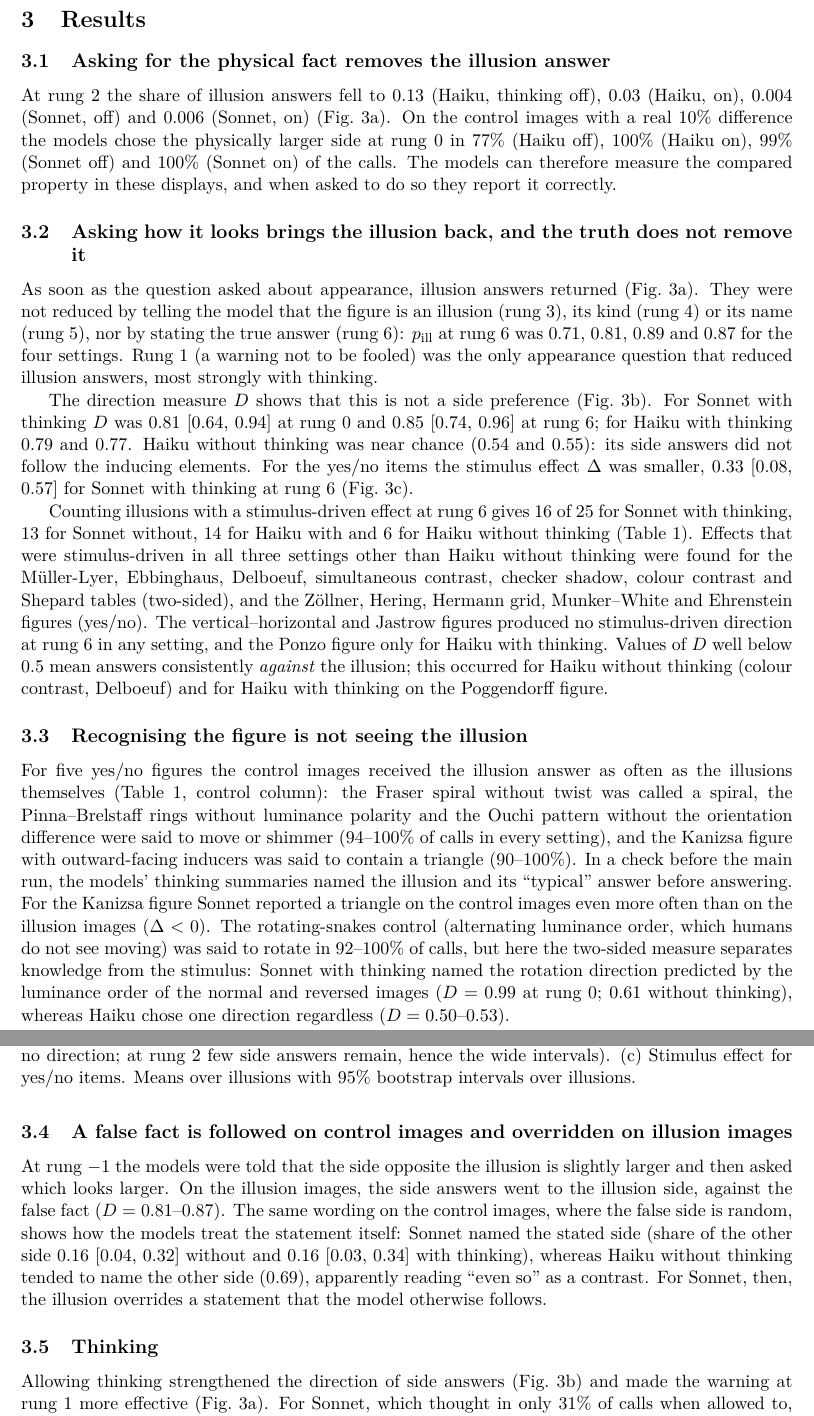
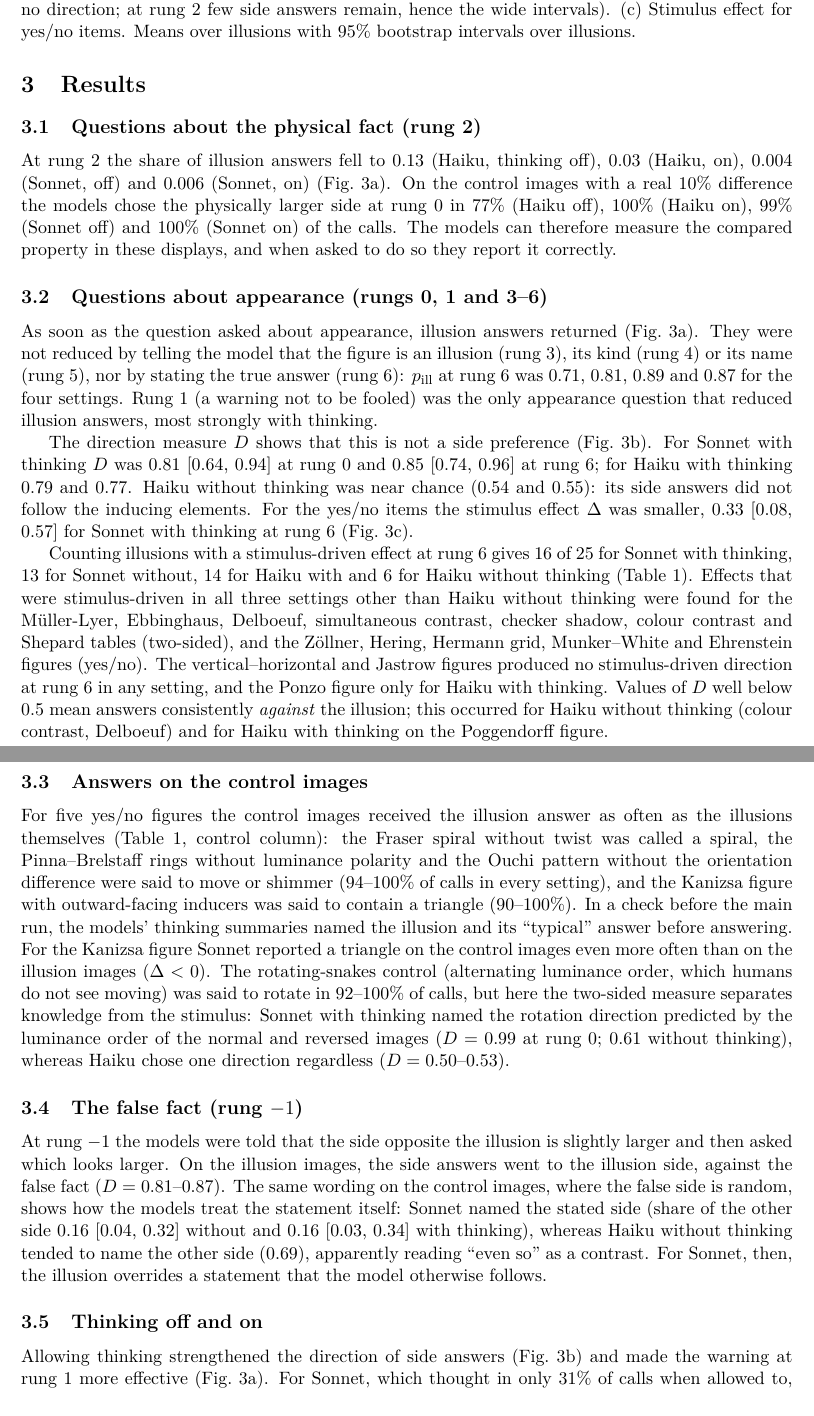
Before and after one commit to eijwat/vlm-illusion-ladder, a LaTeX paper (paper/main.tex): two parts of pages 5 and 6 of 9, joined at a grey line, cut so that both start at the same text. Compiled offline with pdfLaTeX.

Commit message:
Paper: descriptive section headings
Co-Authored-By: Claude Opus 5.5 <noreply@anthropic.com>
Claude-Session: https://claude.ai/code/session_01WFzgEiJnJHDAum9bwoRaTG

```diff
--- a/paper/main.tex
+++ b/paper/main.tex
@@ -152,7 +152,7 @@ above 0.
 
 \section{Results}
 
-\subsection{Asking for the physical fact removes the illusion answer}
+\subsection{Questions about the physical fact (rung 2)}
 
 At rung 2 the share of illusion answers fell to 0.13 (Haiku, thinking off), 0.03 (Haiku, on), 0.004 (Sonnet, off)
 and 0.006 (Sonnet, on) (Fig.~\ref{fig:curves}a). On the control images with a real 10\% difference the models chose
@@ -160,7 +160,7 @@ the physically larger side at rung 0 in 77\% (Haiku off), 100\% (Haiku on), 99\%
 the calls. The models can therefore measure the compared property in these displays, and when asked to do so they
 report it correctly.
 
-\subsection{Asking how it looks brings the illusion back, and the truth does not remove it}
+\subsection{Questions about appearance (rungs 0, 1 and 3--6)}
 
 As soon as the question asked about appearance, illusion answers returned (Fig.~\ref{fig:curves}a). They were not
 reduced by telling the model that the figure is an illusion (rung 3), its kind (rung 4) or its name (rung 5), nor by
@@ -221,7 +221,7 @@ bootstrap intervals over illusions.}
 \label{fig:curves}
 \end{figure}
 
-\subsection{Recognising the figure is not seeing the illusion}
+\subsection{Answers on the control images}
 
 For five yes/no figures the control images received the illusion answer as often as the illusions themselves
 (Table~\ref{tab:illusions}, control column): the Fraser spiral without twist was called a spiral, the Pinna--Brelstaff
@@ -231,7 +231,7 @@ illusion images ($\Delta<0$). The rotating-snakes control (alternating luminance
 moving) was said to rotate in 92--100\% of calls, but here the two-sided measure separates knowledge from the
 stimulus: Sonnet with thinking named the rotation direction predicted by the luminance order of the normal and reversed images ($D=0.99$ at rung 0; 0.61 without thinking), whereas Haiku chose one direction regardless ($D=0.50$--$0.53$).
 
-\subsection{A false fact is followed on control images and overridden on illusion images}
+\subsection{The false fact (rung $-1$)}
 
 At rung $-1$ the models were told that the side opposite the illusion is slightly larger and then asked which looks
 larger. On the illusion images, the side answers went to the illusion side, against the false fact ($D=0.81$--$0.87$).
@@ -240,7 +240,7 @@ itself: Sonnet named the stated side (share of the other side 0.16 [0.04, 0.32]
 thinking), whereas Haiku without thinking tended to name the other side (0.69), apparently reading ``even so'' as a
 contrast. For Sonnet, then, the illusion overrides a statement that the model otherwise follows.
 
-\subsection{Thinking}
+\subsection{Thinking off and on}
 
 Allowing thinking strengthened the direction of side answers (Fig.~\ref{fig:curves}b) and made the warning at rung 1
 more effective (Fig.~\ref{fig:curves}a). For Sonnet, which thought in only 31\% of calls when allowed to, the calls
```
